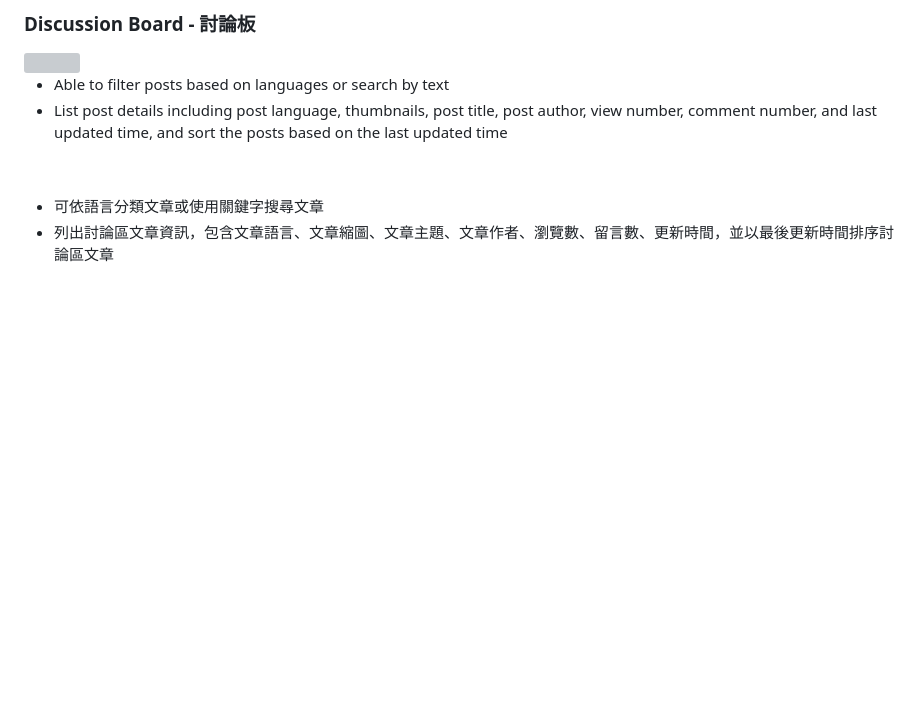
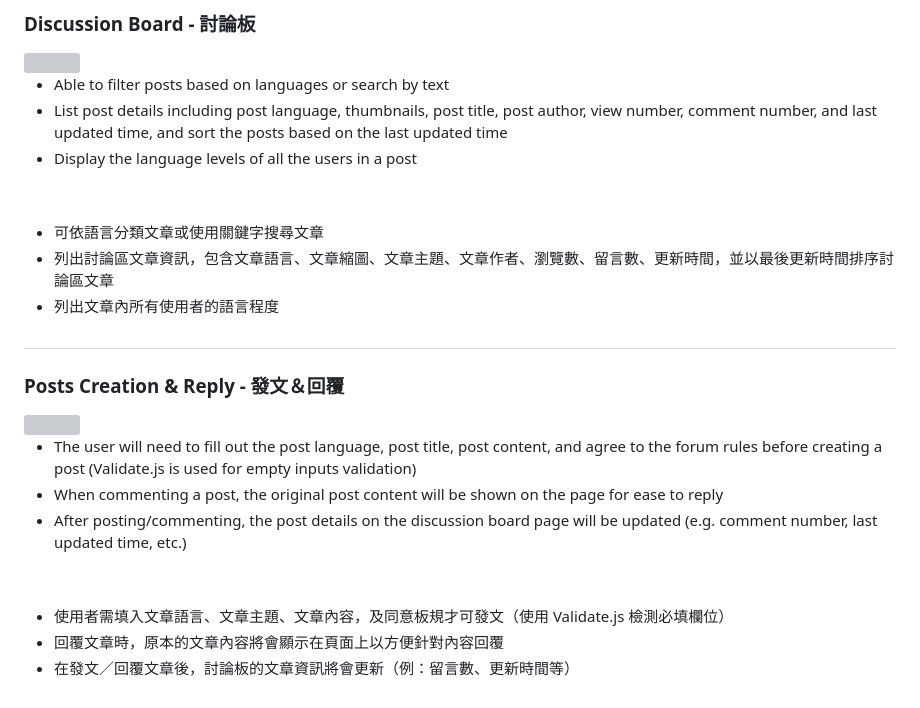
Before and after one commit to yoshiyyc/nomatem, a Markdown page: README.md, the part around the change. Drawn GitHub-style; blank space fills up the shorter version; grey boxes are pictures that could not be loaded.

Commit message:
Added posts

```diff
--- a/README.md
+++ b/README.md
@@ -81,7 +81,23 @@ NOMATEM 基於 JSON Server 製作的以語言交流為主題的複合式網站
 
 * Able to filter posts based on languages or search by text
 * List post details including post language, thumbnails, post title, post author, view number, comment number, and last updated time, and sort the posts based on the last updated time
+* Display the language levels of all the users in a post
 
 
 * 可依語言分類文章或使用關鍵字搜尋文章
 * 列出討論區文章資訊，包含文章語言、文章縮圖、文章主題、文章作者、瀏覽數、留言數、更新時間，並以最後更新時間排序討論區文章
+* 列出文章內所有使用者的語言程度
+
+#
+
+### Posts Creation & Reply - 發文＆回覆
+<img src="https://imgur.com/tVAihKx.png" width="400">
+
+* The user will need to fill out the post language, post title, post content, and agree to the forum rules before creating a post (Validate.js is used for empty inputs validation)
+* When commenting a post, the original post content will be shown on the page for ease to reply
+* After posting/commenting, the post details on the discussion board page will be updated (e.g. comment number, last updated time, etc.)
+
+
+* 使用者需填入文章語言、文章主題、文章內容，及同意板規才可發文（使用 Validate.js 檢測必填欄位）
+* 回覆文章時，原本的文章內容將會顯示在頁面上以方便針對內容回覆
+* 在發文／回覆文章後，討論板的文章資訊將會更新（例：留言數、更新時間等）
```
